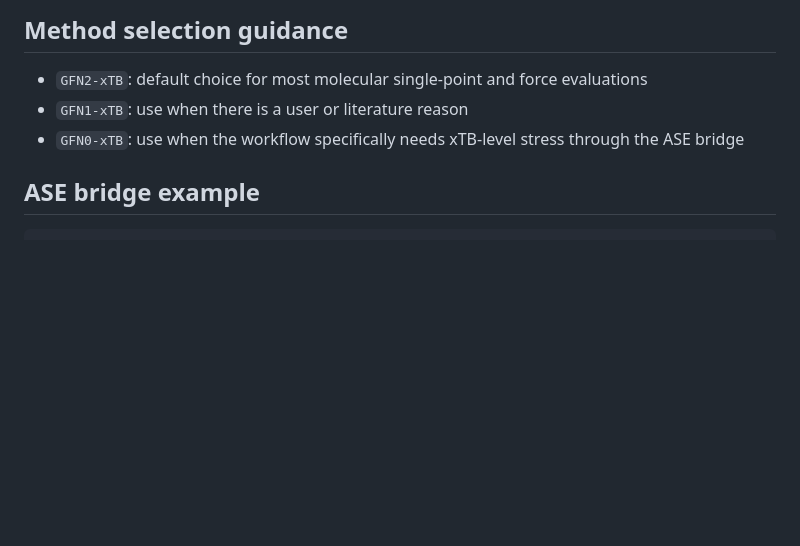
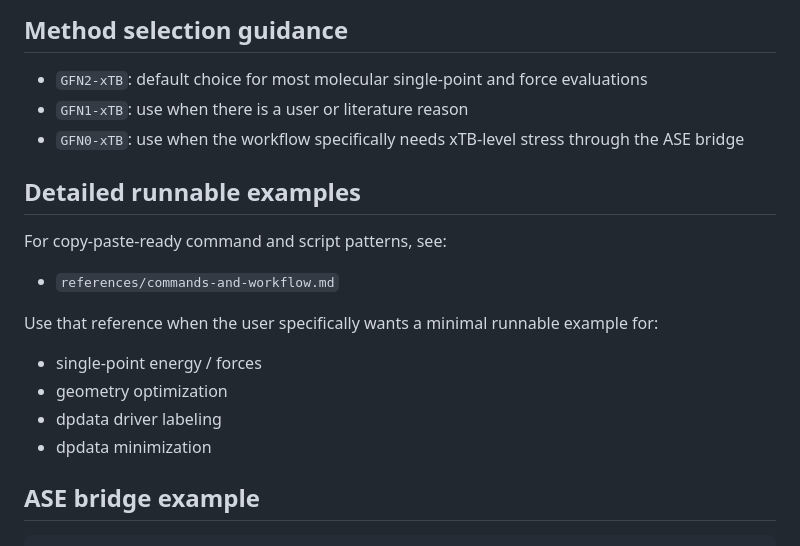
Before and after one commit to jinzhezenggroup/computational-chemistry-agent-skills, a Markdown page: quantum-chemistry/xtb/SKILL.md, the part around the change. Drawn GitHub-style; blank space fills up the shorter version.

Commit message:
docs(xtb): add runnable workflow reference examples
Add a reference file with copy-paste-ready examples for:
- ASE+xTB single-point energy
- ASE+xTB geometry optimization
- dpdata driver labeling with xTB
- dpdata minimization with xTB

Link the new reference from the standalone xtb skill.

Authored by OpenClaw (model: gpt-5.4)

````diff
--- a/quantum-chemistry/xtb/SKILL.md
+++ b/quantum-chemistry/xtb/SKILL.md
@@ -78,6 +78,19 @@ Notes:
 - `GFN1-xTB`: use when there is a user or literature reason
 - `GFN0-xTB`: use when the workflow specifically needs xTB-level stress through the ASE bridge
 
+## Detailed runnable examples
+
+For copy-paste-ready command and script patterns, see:
+
+- `references/commands-and-workflow.md`
+
+Use that reference when the user specifically wants a minimal runnable example for:
+
+- single-point energy / forces
+- geometry optimization
+- dpdata driver labeling
+- dpdata minimization
+
 ## ASE bridge example
 
 ```python
````
Also changed, not shown: 1 other file.
